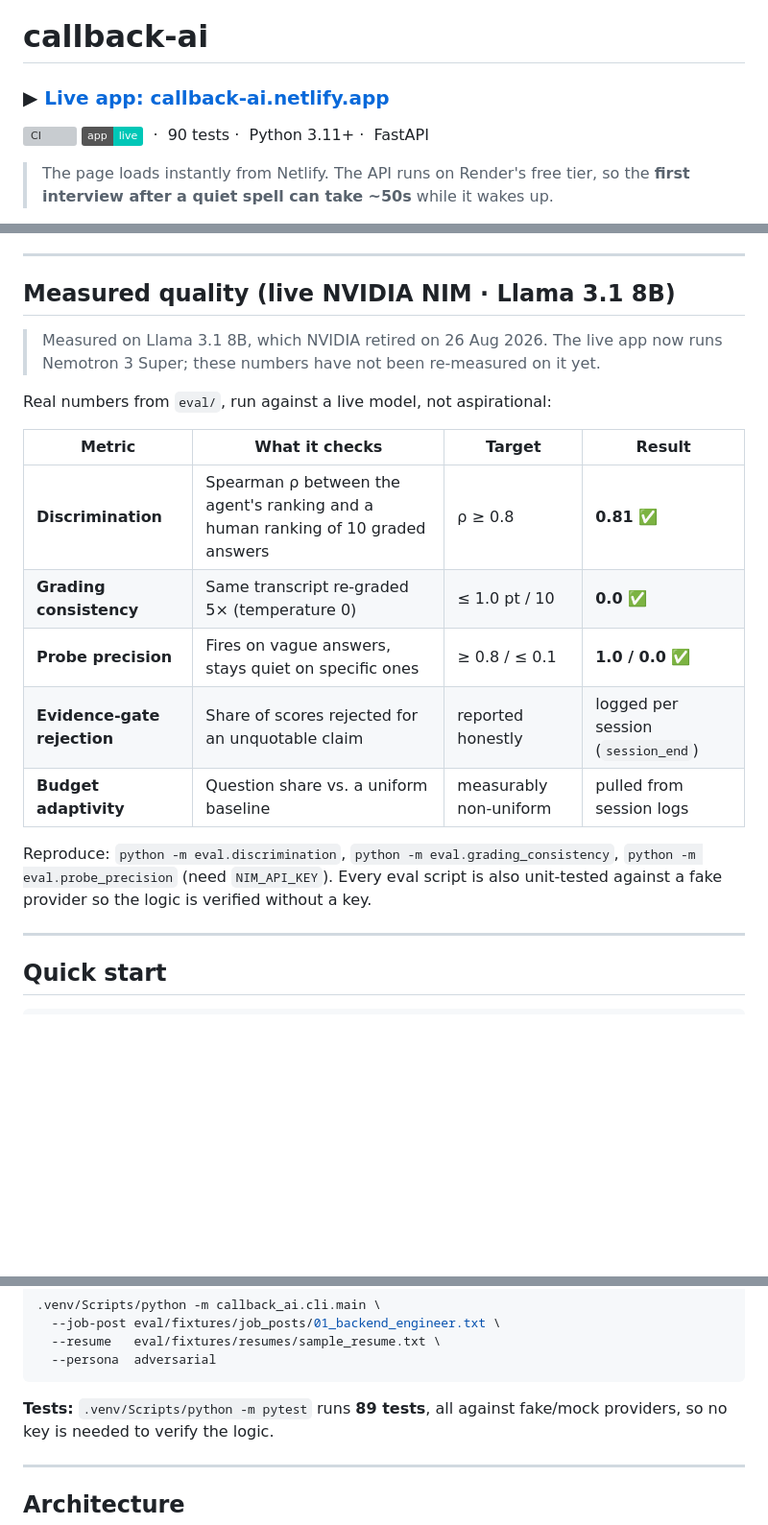
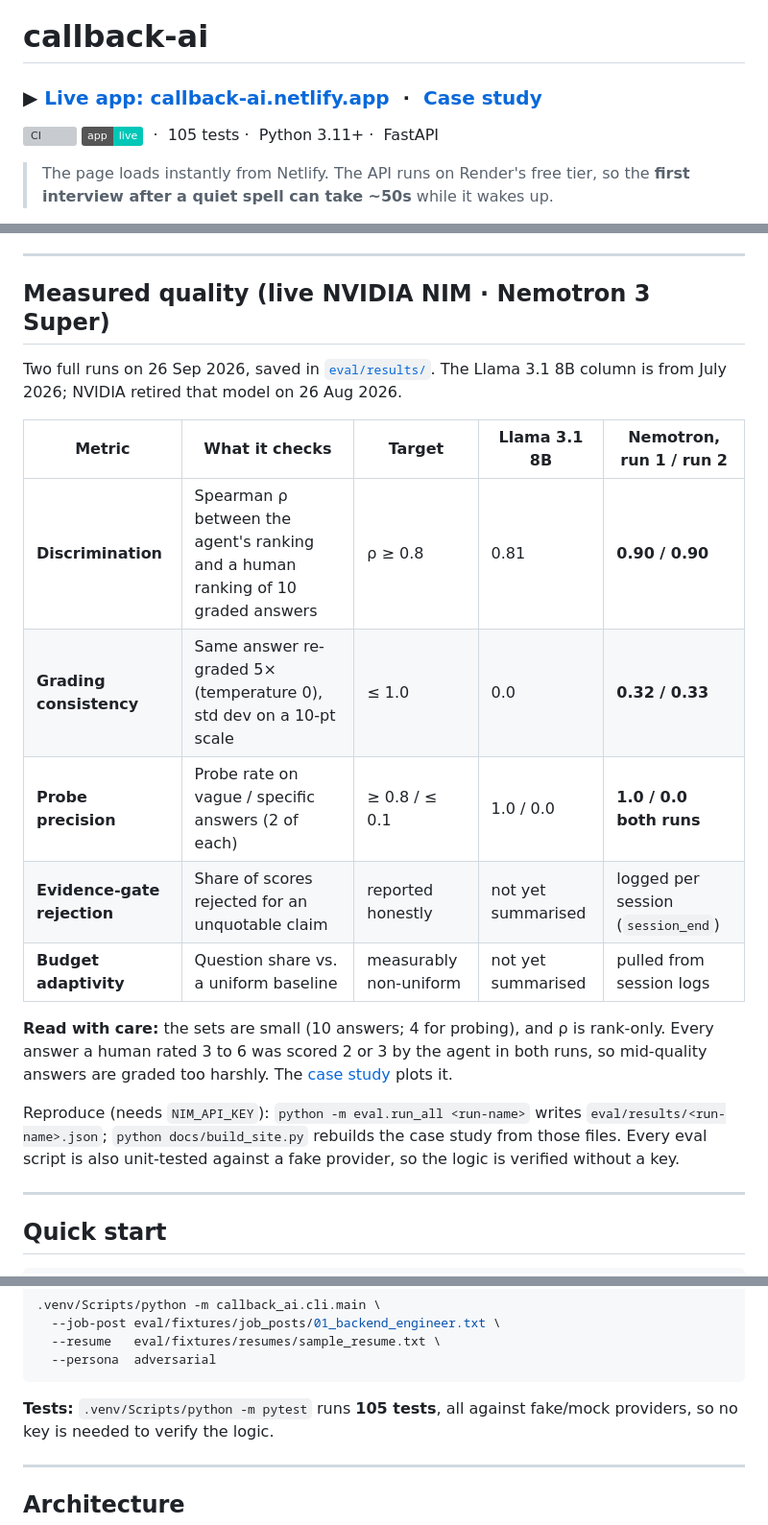
Before and after one commit to Zeref538/callback-ai, a Markdown page: README.md, 3 parts joined by grey strips. Shown at 96% size. GitHub-like rendering; badges without logos; blank space fills up the shorter version; grey boxes are pictures that could not be loaded.

Commit message:
readme: Nemotron eval numbers, the harsh middle, and the case study link
Also corrects the test count to 105.

````diff
--- a/README.md
+++ b/README.md
@@ -1,10 +1,10 @@
 # callback-ai
 
-### ▶︎ [Live app: callback-ai.netlify.app](https://callback-ai.netlify.app)
+### ▶︎ [Live app: callback-ai.netlify.app](https://callback-ai.netlify.app) &nbsp;·&nbsp; [Case study](https://zeref538.github.io/callback-ai/)
 
 [![CI](https://github.com/Zeref538/callback-ai/actions/workflows/ci.yml/badge.svg)](https://github.com/Zeref538/callback-ai/actions/workflows/ci.yml)
 [![Live](https://img.shields.io/badge/app-live-00C7B7?logo=netlify&logoColor=white)](https://callback-ai.netlify.app)
-&nbsp;·&nbsp; 90 tests ·&nbsp; Python 3.11+ ·&nbsp; FastAPI
+&nbsp;·&nbsp; 105 tests ·&nbsp; Python 3.11+ ·&nbsp; FastAPI
 
 > The page loads instantly from Netlify. The API runs on Render's free tier, so
 > the **first interview after a quiet spell can take ~50s** while it wakes up.
@@ -77,24 +77,28 @@ budget ceiling, and persona-invariant scoring.
 
 ---
 
-## Measured quality (live NVIDIA NIM · Llama 3.1 8B)
+## Measured quality (live NVIDIA NIM · Nemotron 3 Super)
 
-> Measured on Llama 3.1 8B, which NVIDIA retired on 26 Aug 2026. The live app
-> now runs Nemotron 3 Super; these numbers have not been re-measured on it yet.
+Two full runs on 26 Sep 2026, saved in [`eval/results/`](eval/results/). The
+Llama 3.1 8B column is from July 2026; NVIDIA retired that model on 26 Aug 2026.
 
-Real numbers from `eval/`, run against a live model, not aspirational:
+| Metric | What it checks | Target | Llama 3.1 8B | **Nemotron, run 1 / run 2** |
+|---|---|---|---|---|
+| **Discrimination** | Spearman ρ between the agent's ranking and a human ranking of 10 graded answers | ρ ≥ 0.8 | 0.81 | **0.90 / 0.90** |
+| **Grading consistency** | Same answer re-graded 5× (temperature 0), std dev on a 10-pt scale | ≤ 1.0 | 0.0 | **0.32 / 0.33** |
+| **Probe precision** | Probe rate on vague / specific answers (2 of each) | ≥ 0.8 / ≤ 0.1 | 1.0 / 0.0 | **1.0 / 0.0 both runs** |
+| **Evidence-gate rejection** | Share of scores rejected for an unquotable claim | reported honestly | not yet summarised | logged per session (`session_end`) |
+| **Budget adaptivity** | Question share vs. a uniform baseline | measurably non-uniform | not yet summarised | pulled from session logs |
 
-| Metric | What it checks | Target | **Result** |
-|---|---|---|---|
-| **Discrimination** | Spearman ρ between the agent's ranking and a human ranking of 10 graded answers | ρ ≥ 0.8 | **0.81 ✅** |
-| **Grading consistency** | Same transcript re-graded 5× (temperature 0) | ≤ 1.0 pt / 10 | **0.0 ✅** |
-| **Probe precision** | Fires on vague answers, stays quiet on specific ones | ≥ 0.8 / ≤ 0.1 | **1.0 / 0.0 ✅** |
-| **Evidence-gate rejection** | Share of scores rejected for an unquotable claim | reported honestly | logged per session (`session_end`) |
-| **Budget adaptivity** | Question share vs. a uniform baseline | measurably non-uniform | pulled from session logs |
+**Read with care:** the sets are small (10 answers; 4 for probing), and ρ is
+rank-only. Every answer a human rated 3 to 6 was scored 2 or 3 by the agent in
+both runs, so mid-quality answers are graded too harshly. The
+[case study](https://zeref538.github.io/callback-ai/) plots it.
 
-Reproduce: `python -m eval.discrimination`, `python -m eval.grading_consistency`,
-`python -m eval.probe_precision` (need `NIM_API_KEY`). Every eval script is also
-unit-tested against a fake provider so the logic is verified without a key.
+Reproduce (needs `NIM_API_KEY`): `python -m eval.run_all <run-name>` writes
+`eval/results/<run-name>.json`; `python docs/build_site.py` rebuilds the case
+study from those files. Every eval script is also unit-tested against a fake
+provider, so the logic is verified without a key.
 
 ---
 
@@ -134,7 +138,7 @@ CLI instead of the browser:
   --persona  adversarial
 ```
 
-**Tests:** `.venv/Scripts/python -m pytest` runs **89 tests**, all against fake/mock
+**Tests:** `.venv/Scripts/python -m pytest` runs **105 tests**, all against fake/mock
 providers, so no key is needed to verify the logic.
 
 ---
````
